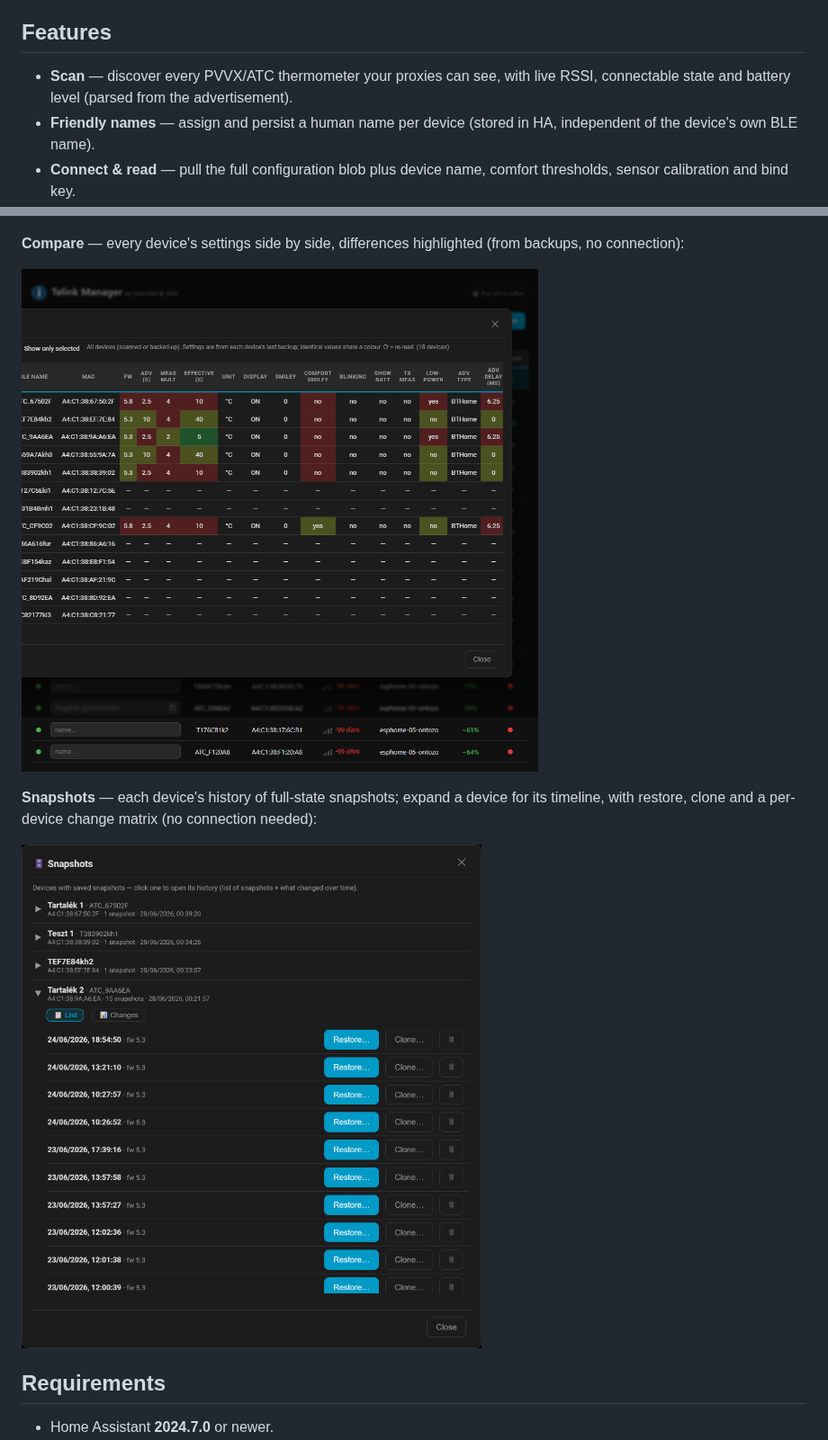
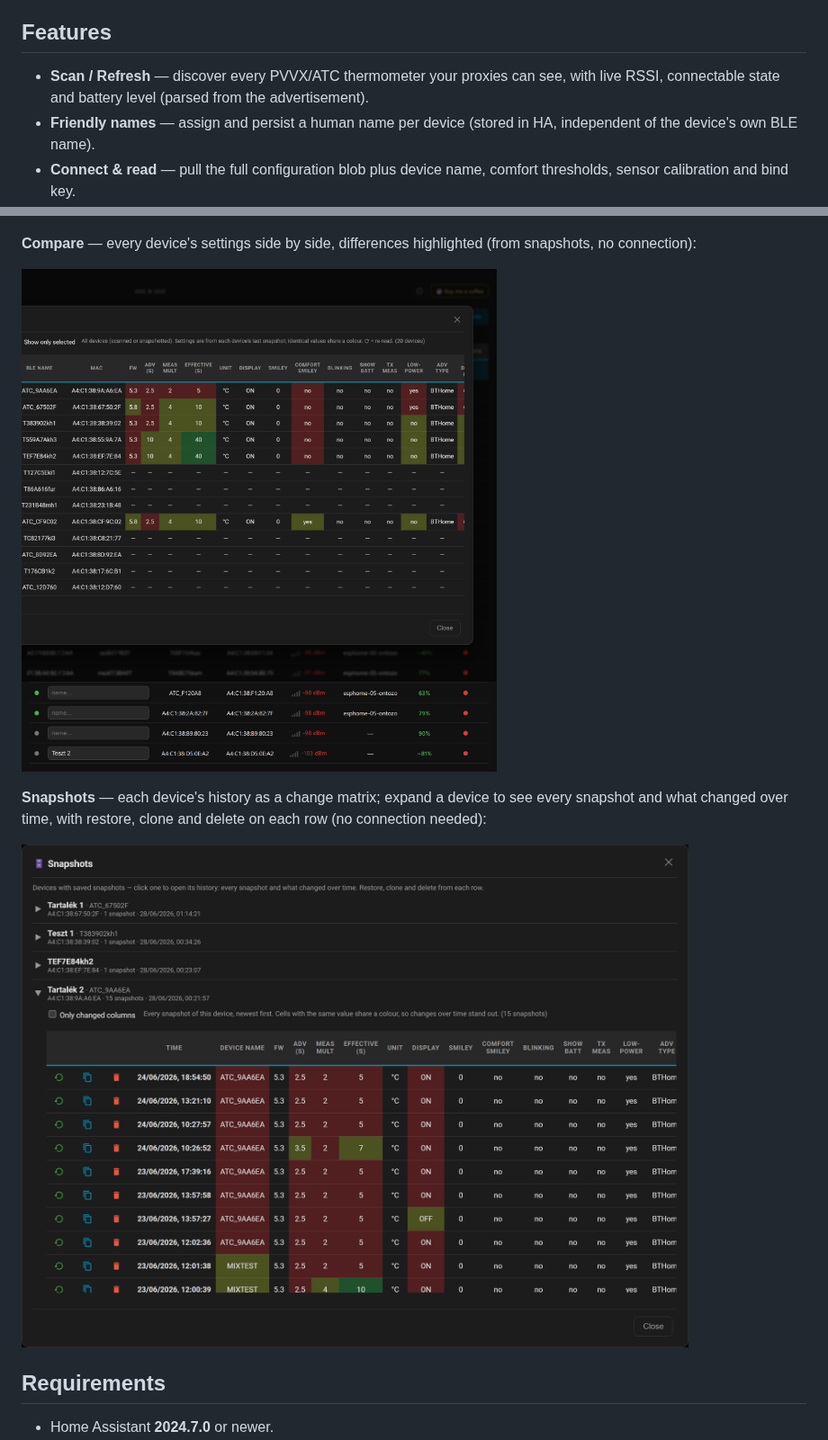
Before and after one commit to Csontikka/ha-telink-manager, a Markdown page: README.md, 2 parts joined by grey strips. Shown at 90% size. GitHub-like rendering; pictures changed too: images/panel_backups.png, images/panel_compare.png.

```diff
--- a/README.md
+++ b/README.md
@@ -17,7 +17,7 @@ This is a **panel-only** integration: it adds one sidebar entry and creates **no
 
 ## Features
 
-- **Scan** — discover every PVVX/ATC thermometer your proxies can see, with live RSSI, connectable state and battery level (parsed from the advertisement).
+- **Scan / Refresh** — discover every PVVX/ATC thermometer your proxies can see, with live RSSI, connectable state and battery level (parsed from the advertisement).
 - **Friendly names** — assign and persist a human name per device (stored in HA, independent of the device's own BLE name).
 - **Connect & read** — pull the full configuration blob plus device name, comfort thresholds, sensor calibration and bind key.
 - **Write (safe settings)** — device name, comfort zones, RTC clock, LCD/display options, advertising interval, sensor calibration (and reset to factory calibration).
@@ -39,11 +39,11 @@ This is a **panel-only** integration: it adds one sidebar entry and creates **no
 
 ![Device configuration](https://raw.githubusercontent.com/Csontikka/ha-telink-manager/master/images/panel_config.png)
 
-**Compare** — every device's settings side by side, differences highlighted (from backups, no connection):
+**Compare** — every device's settings side by side, differences highlighted (from snapshots, no connection):
 
 ![Cross-device compare matrix](https://raw.githubusercontent.com/Csontikka/ha-telink-manager/master/images/panel_compare.png)
 
-**Snapshots** — each device's history of full-state snapshots; expand a device for its timeline, with restore, clone and a per-device change matrix (no connection needed):
+**Snapshots** — each device's history as a change matrix; expand a device to see every snapshot and what changed over time, with restore, clone and delete on each row (no connection needed):
 
 ![Per-device snapshots and history](https://raw.githubusercontent.com/Csontikka/ha-telink-manager/master/images/panel_backups.png)
 
```
Also changed, not shown: other parts of README.md (+1 -1 lines), images/panel_scan.png, 3 other files.
